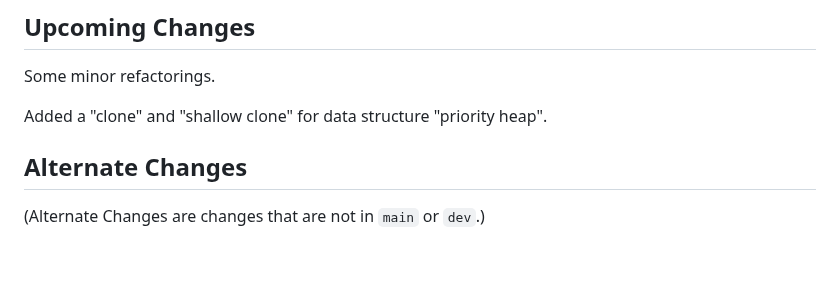
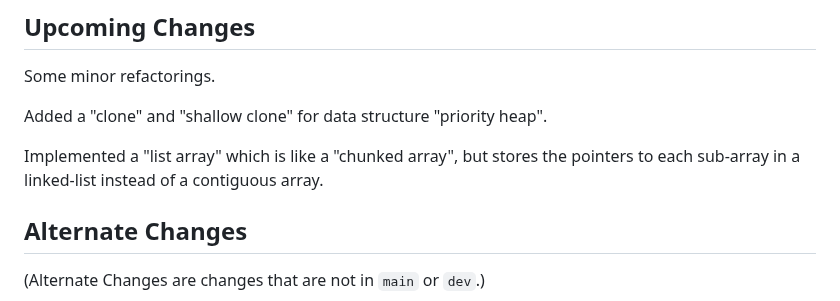
Before and after one commit to Stephen-Seo/SimpleArchiver, a Markdown page: Changelog.md, the part around the change. Drawn GitHub-style; blank space fills up the shorter version.

```diff
--- a/Changelog.md
+++ b/Changelog.md
@@ -5,6 +5,9 @@
 Some minor refactorings.
 
 Added a "clone" and "shallow clone" for data structure "priority heap".
+
+Implemented a "list array" which is like a "chunked array", but stores the
+pointers to each sub-array in a linked-list instead of a contiguous array.
 
 ## Alternate Changes
 
```
